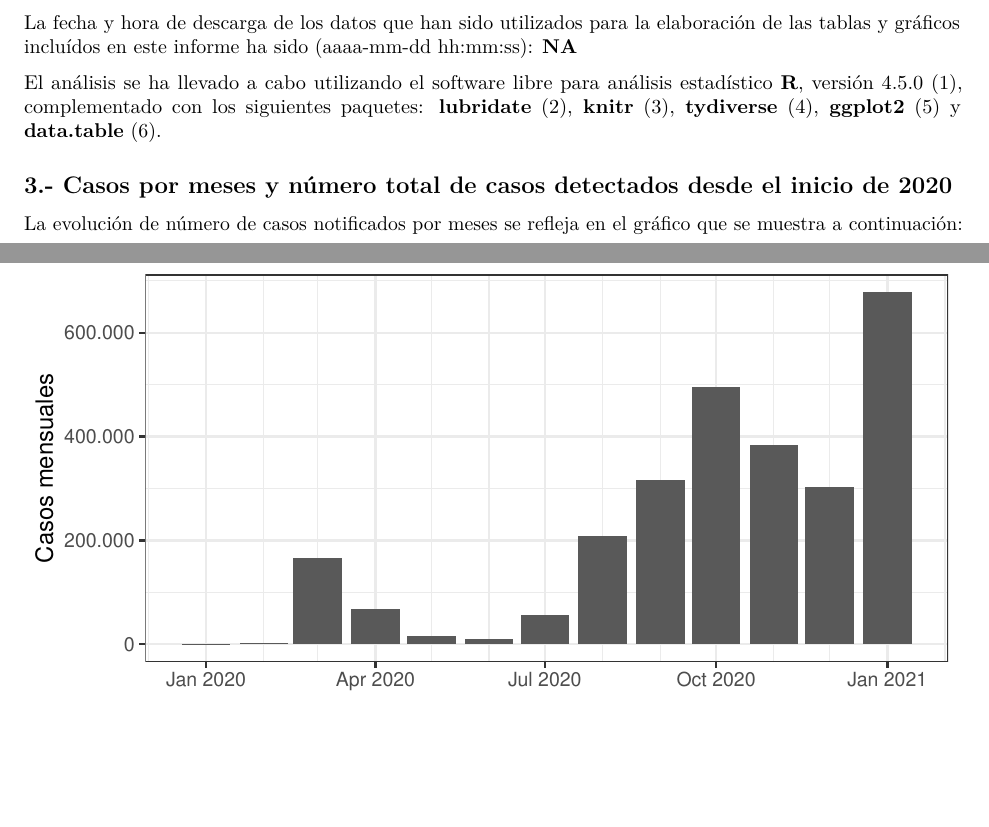
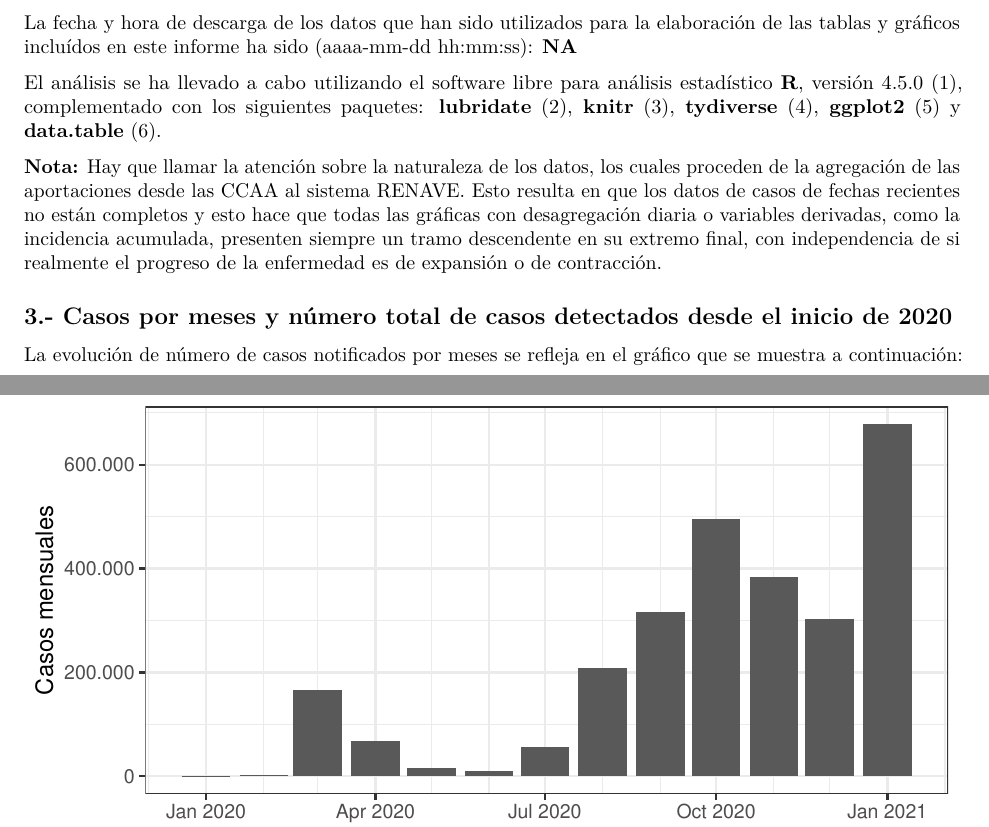
Before and after one commit to JuanMatorras/Covid-19, an R Markdown document (AnalisisCovidEspaña_Monitor.Rmd): two parts of pages 1 and 2 of 8, joined at a grey line, cut so that both start at the same text, the shorter picture padded with empty space. Rendered offline with R 4.5, knitr and Pandoc, then LaTeX, with nearby package versions.

Commit message:
Added note on decrease in recent dates due to incomplete source data

```diff
--- a/AnalisisCovidEspaña_Monitor.Rmd
+++ b/AnalisisCovidEspaña_Monitor.Rmd
@@ -50,6 +50,8 @@ Datos <- DatosCCAAs %>% group_by(fecha) %>% summarise(num_casos = sum(num_casos)
 La fecha y hora de descarga de los datos que han sido utilizados para la elaboración de las tablas y gráficos incluídos en este informe ha sido (aaaa-mm-dd hh:mm:ss): **`r file.mtime(file.path("data", "casos_tecnica_ccaa.csv"))`**
 
 El análisis se ha llevado a cabo utilizando el software libre para análisis estadístico **R**, versión `r getRversion()` (1), complementado con los siguientes paquetes: **lubridate** (2), **knitr** (3), **tydiverse** (4), **ggplot2** (5) y **data.table** (6).
+
+**Nota:** Hay que llamar la atención sobre la naturaleza de los datos, los cuales proceden de la agregación de las aportaciones desde las CCAA al sistema RENAVE. Esto resulta en que los datos de casos de fechas recientes no están completos y esto hace que todas las gráficas con desagregación diaria o variables derivadas, como la incidencia acumulada, presenten siempre un tramo descendente en su extremo final, con independencia de si realmente el progreso de la enfermedad es de expansión o de contracción.
 
 ## 3.- Casos por meses y número total de casos detectados desde el inicio de 2020
 
```
